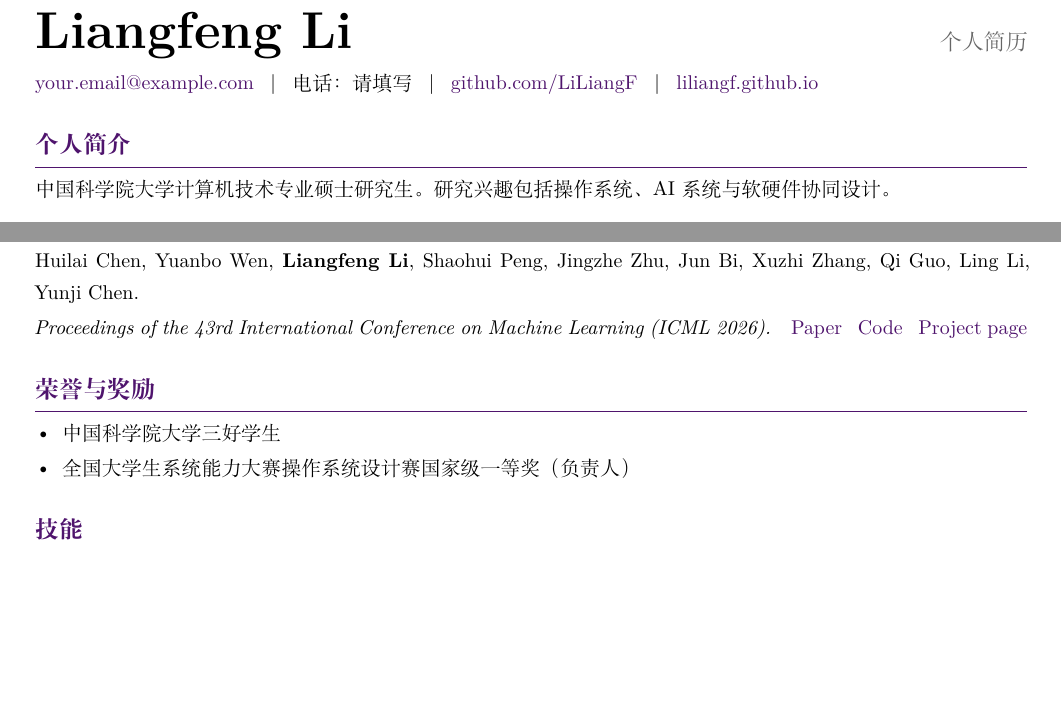
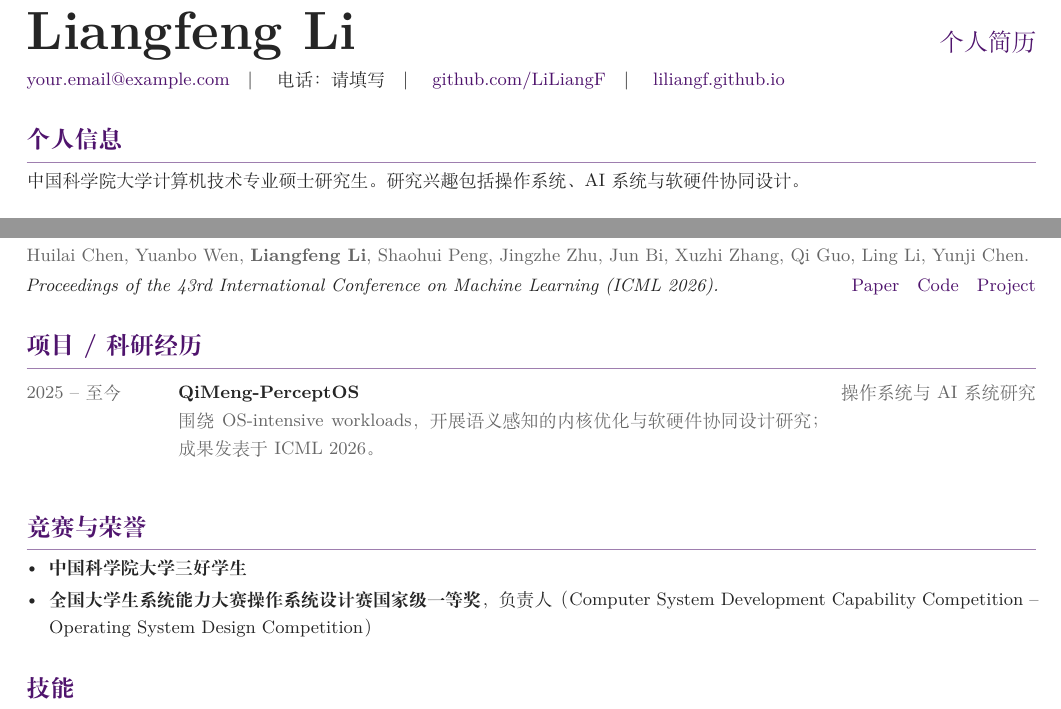
Before and after one commit to LiLiangF/LiLiangF.github.io, a LaTeX CV (resume/Liangfeng-Li-CV-CN.tex): two parts of the page, joined at a grey line, cut so that both start at the same text, the shorter picture padded with empty space. Compiled offline with XeLaTeX; a missing font is replaced by an installed copy or a similar font.

Commit message:
redesign Chinese academic CV

```diff
--- a/resume/Liangfeng-Li-CV-CN.tex
+++ b/resume/Liangfeng-Li-CV-CN.tex
@@ -1,8 +1,8 @@
 % !TEX program = xelatex
-% 中文个人简历模板。请先将邮箱、电话、个人主页等占位信息改为你的真实信息，再编译。
-\documentclass[11pt,a4paper]{article}
+% 单栏学术简历：个人信息 → 教育经历 → 论文发表 → 项目/科研经历 → 竞赛与荣誉 → 技能
+\documentclass[10.5pt,a4paper]{article}
 
-\usepackage[margin=1.75cm]{geometry}
+\usepackage[margin=1.6cm]{geometry}
 \usepackage[fontset=none]{ctex}
 \usepackage{enumitem}
 \usepackage{hyperref}
@@ -38,17 +44,18 @@
 }
 
 \begin{document}
+\color{ink}
 
-{\fontsize{26}{30}\selectfont\bfseries Liangfeng Li}\hfill
-\textcolor{muted}{个人简历}\par
-\vspace{5pt}
+{\fontsize{27}{32}\selectfont\bfseries Liangfeng Li}\hfill
+{\large\color{accent}个人简历}\par
+\vspace{4pt}
 \small
-\href{mailto:your.email@example.com}{your.email@example.com} \enspace | \enspace
-电话：请填写 \enspace | \enspace
-\href{https://github.com/LiLiangF}{github.com/LiLiangF} \enspace | \enspace
+\href{mailto:your.email@example.com}{your.email@example.com}\quad | \quad
+电话：请填写\quad | \quad
+\href{https://github.com/LiLiangF}{github.com/LiLiangF}\quad | \quad
 \href{https://liliangf.github.io}{liliangf.github.io}
 
-\section{个人简介}
+\section{个人信息}
 中国科学院大学计算机技术专业硕士研究生。研究兴趣包括操作系统、AI 系统与软硬件协同设计。
 
 \section{教育经历}
@@ -60,19 +66,16 @@
-\vspace{2pt}
-Huilai Chen, Yuanbo Wen, \textbf{Liangfeng Li}, Shaohui Peng, Jingzhe Zhu, Jun Bi, Xuzhi Zhang, Qi Guo, Ling Li, Yunji Chen.\par
-\vspace{2pt}
-\textit{Proceedings of the 43rd International Conference on Machine Learning (ICML 2026).}\quad
-\href{https://openreview.net/forum?id=aKN6UpjSnc}{Paper} \enspace
-\href{https://github.com/xuewuyinhe/QiMeng-PerceptOS}{Code} \enspace
-\href{https://xuewuyinhe.github.io/QiMeng-PerceptOS/}{Project page}
+\publication{QiMeng-PerceptOS: Semantic-Aware Kernel Optimization for OS-Intensive Workloads via Hardware-Software Alignment}{Huilai Chen, Yuanbo Wen, \textbf{Liangfeng Li}, Shaohui Peng, Jingzhe Zhu, Jun Bi, Xuzhi Zhang, Qi Guo, Ling Li, Yunji Chen.}{Proceedings of the 43rd International Conference on Machine Learning (ICML 2026).}{\href{https://openreview.net/forum?id=aKN6UpjSnc}{Paper}\quad \href{https://github.com/xuewuyinhe/QiMeng-PerceptOS}{Code}\quad \href{https://xuewuyinhe.github.io/QiMeng-PerceptOS/}{Project}}
 
-\section{荣誉与奖励}
+\section{项目 / 科研经历}
+\cvitem{2025 -- 至今}{QiMeng-PerceptOS}{操作系统与 AI 系统研究}{围绕 OS-intensive workloads，开展语义感知的内核优化与软硬件协同设计研究；成果发表于 ICML 2026。}
+
+\section{竞赛与荣誉}
 \begin{itemize}
-  \item 中国科学院大学三好学生
-  \item 全国大学生系统能力大赛操作系统设计赛国家级一等奖（负责人）
+  \item \textbf{中国科学院大学三好学生}
+  \item \textbf{全国大学生系统能力大赛操作系统设计赛国家级一等奖}，负责人（Computer System Development Capability Competition -- Operating System Design Competition）
 \end{itemize}
 
 \section{技能}
-\textbf{研究方向：}操作系统、AI 系统、软硬件协同设计\par
-\textbf{技术栈：}请填写，例如 C/C++、Python、Linux、Git、Docker
+\textbf{研究方向：} 操作系统、AI 系统、软硬件协同设计\par
+\textbf{技术栈：} 请填写，例如 C/C++、Python、Linux、Git、Docker
 
 \end{document}
```
Also changed, not shown: resume/Liangfeng-Li-CV-CN.pdf, resume/Liangfeng-Li-CV-CN.tex (29 more changed lines), 1 other file.
